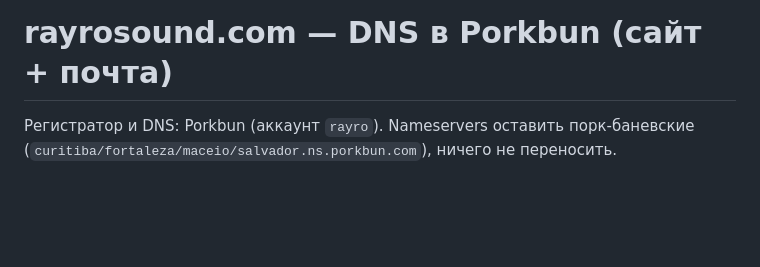
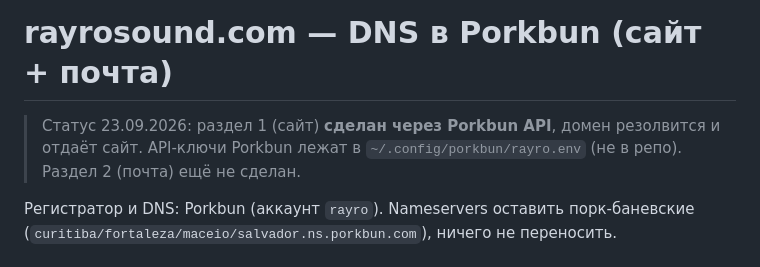
Before and after one commit to rayrosound-sudo/rayrosound, a Markdown page: DNS.md, the part around the change. Rendered like a GitHub page; blank space fills up the shorter version.

Commit message:
docs: DNS for site done via Porkbun API
Co-Authored-By: Claude Fable 5.1 <noreply@anthropic.com>

```diff
--- a/DNS.md
+++ b/DNS.md
@@ -1,4 +1,7 @@
 # rayrosound.com — DNS в Porkbun (сайт + почта)
+
+> Статус 23.09.2026: раздел 1 (сайт) **сделан через Porkbun API**, домен резолвится и отдаёт сайт.
+> API-ключи Porkbun лежат в `~/.config/porkbun/rayro.env` (не в репо). Раздел 2 (почта) ещё не сделан.
 
 Регистратор и DNS: Porkbun (аккаунт `rayro`). Nameservers оставить порк-баневские
 (`curitiba/fortaleza/maceio/salvador.ns.porkbun.com`), ничего не переносить.
```
